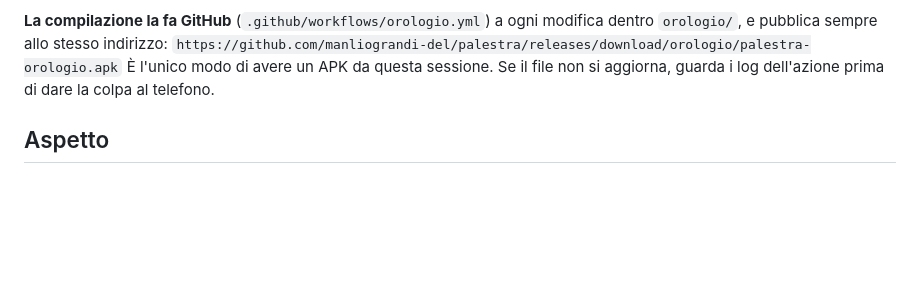
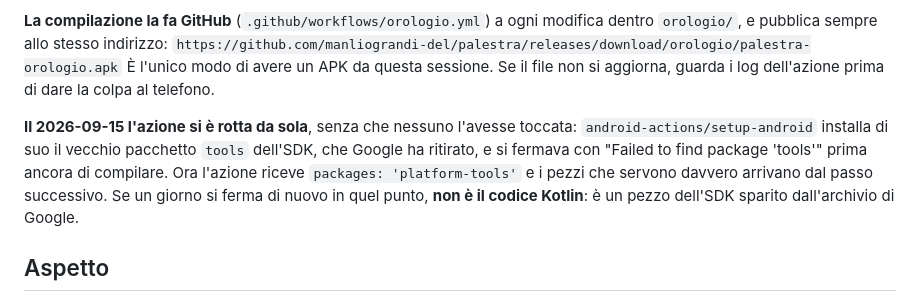
Before and after one commit to manliograndi-del/palestra, a Markdown page: CLAUDE.md, the part around the change. Drawn GitHub-style; blank space fills up the shorter version.

Commit message:
Annota perché la compilazione dell'APK si era fermata
Co-Authored-By: Claude Opus 5 <noreply@anthropic.com>
Claude-Session: https://claude.ai/code/session_014K4axxBdXh8TyFW2XLKWtp

```diff
--- a/CLAUDE.md
+++ b/CLAUDE.md
@@ -388,6 +388,13 @@ dentro `orologio/`, e pubblica sempre allo stesso indirizzo:
 È l'unico modo di avere un APK da questa sessione. Se il file non si aggiorna, guarda
 i log dell'azione prima di dare la colpa al telefono.
 
+**Il 2026-09-15 l'azione si è rotta da sola**, senza che nessuno l'avesse toccata:
+`android-actions/setup-android` installa di suo il vecchio pacchetto `tools` dell'SDK,
+che Google ha ritirato, e si fermava con "Failed to find package 'tools'" prima ancora
+di compilare. Ora l'azione riceve `packages: 'platform-tools'` e i pezzi che servono
+davvero arrivano dal passo successivo. Se un giorno si ferma di nuovo in quel punto,
+**non è il codice Kotlin**: è un pezzo dell'SDK sparito dall'archivio di Google.
+
 ## Aspetto
 
 **Rifatto il 2026-08-18 sul linguaggio visivo di Virgin Active**, su richiesta di
```
